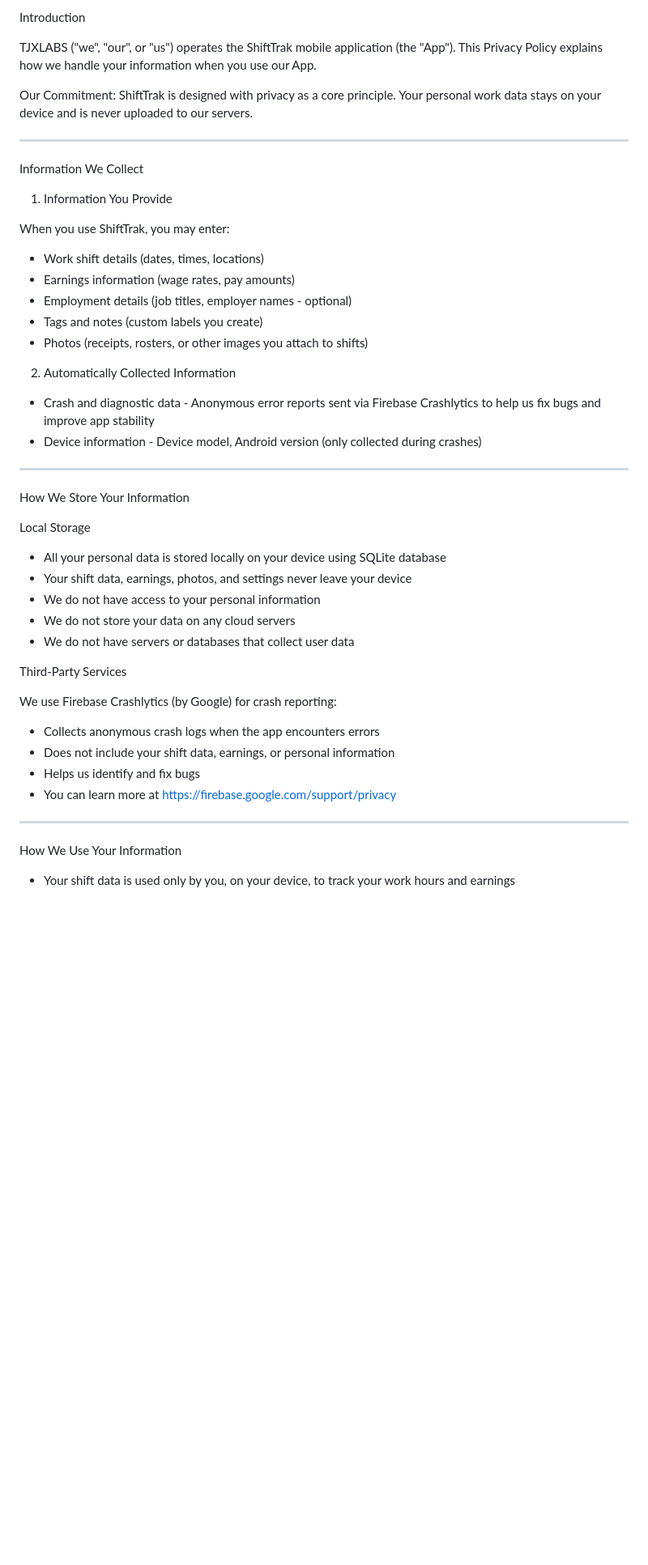
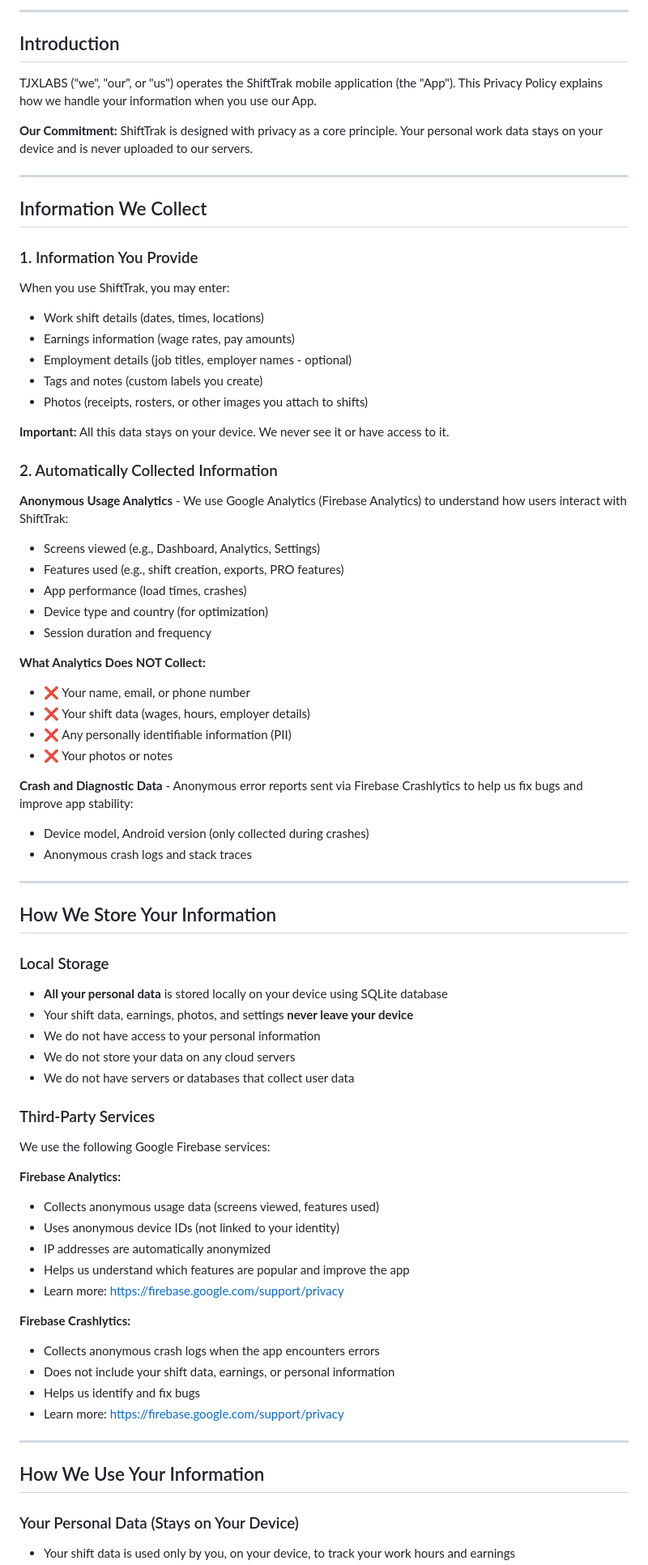
Before and after one commit to TJXLABS/ShiftTrakApp, a Markdown page: privacy-policy.md, the part around one of its changes. Shown at 81% size. GitHub-like rendering; blank space fills up the shorter version.

```diff
--- a/privacy-policy.md
+++ b/privacy-policy.md
@@ -5,14 +5,17 @@ Last Updated: January 1, 2026
 
-Introduction
+---
+
+## Introduction
 
 TJXLABS ("we", "our", or "us") operates the ShiftTrak mobile application (the "App"). This Privacy Policy explains how we handle your information when you use our App.
 
-Our Commitment: ShiftTrak is designed with privacy as a core principle. Your personal work data stays on your device and is never uploaded to our servers.
+**Our Commitment:** ShiftTrak is designed with privacy as a core principle. Your personal work data stays on your device and is never uploaded to our servers.
 
 ---
-Information We Collect
 
-1. Information You Provide
+## Information We Collect
+
+### 1. Information You Provide
 
 When you use ShiftTrak, you may enter:
 - Work shift details (dates, times, locations)
@@ -21,31 +24,59 @@ When you use ShiftTrak, you may enter:
 - Tags and notes (custom labels you create)
 - Photos (receipts, rosters, or other images you attach to shifts)
 
-2. Automatically Collected Information
+**Important:** All this data stays on your device. We never see it or have access to it.
 
-- Crash and diagnostic data - Anonymous error reports sent via Firebase Crashlytics to help us fix bugs and improve app stability
-- Device information - Device model, Android version (only collected during crashes)
+### 2. Automatically Collected Information
+
+**Anonymous Usage Analytics** - We use Google Analytics (Firebase Analytics) to understand how users interact with ShiftTrak:
+- Screens viewed (e.g., Dashboard, Analytics, Settings)
+- Features used (e.g., shift creation, exports, PRO features)
+- App performance (load times, crashes)
+- Device type and country (for optimization)
+- Session duration and frequency
+
+**What Analytics Does NOT Collect:**
+- ❌ Your name, email, or phone number
+- ❌ Your shift data (wages, hours, employer details)
+- ❌ Any personally identifiable information (PII)
+- ❌ Your photos or notes
+
+**Crash and Diagnostic Data** - Anonymous error reports sent via Firebase Crashlytics to help us fix bugs and improve app stability:
+- Device model, Android version (only collected during crashes)
+- Anonymous crash logs and stack traces
 
 ---
-How We Store Your Information
 
-Local Storage
+## How We Store Your Information
 
-- All your personal data is stored locally on your device using SQLite database
-- Your shift data, earnings, photos, and settings never leave your device
+### Local Storage
+
+- **All your personal data** is stored locally on your device using SQLite database
+- Your shift data, earnings, photos, and settings **never leave your device**
 - We do not have access to your personal information
 - We do not store your data on any cloud servers
 - We do not have servers or databases that collect user data
 
-Third-Party Services
+### Third-Party Services
 
-We use Firebase Crashlytics (by Google) for crash reporting:
+We use the following Google Firebase services:
+
+**Firebase Analytics:**
+- Collects anonymous usage data (screens viewed, features used)
+- Uses anonymous device IDs (not linked to your identity)
+- IP addresses are automatically anonymized
+- Helps us understand which features are popular and improve the app
+- Learn more: https://firebase.google.com/support/privacy
+
+**Firebase Crashlytics:**
 - Collects anonymous crash logs when the app encounters errors
 - Does not include your shift data, earnings, or personal information
 - Helps us identify and fix bugs
-- You can learn more at https://firebase.google.com/support/privacy
+- Learn more: https://firebase.google.com/support/privacy
 
 ---
-How We Use Your Information
 
+## How We Use Your Information
+
+### Your Personal Data (Stays on Your Device)
 - Your shift data is used only by you, on your device, to track your work hours and earnings
```
Also changed, not shown: other parts of privacy-policy.md (+112 -35 lines).
